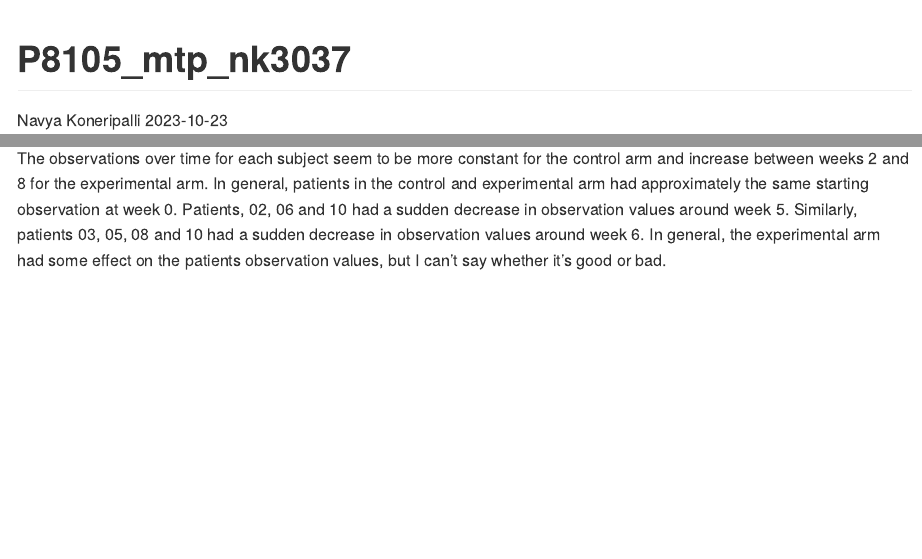
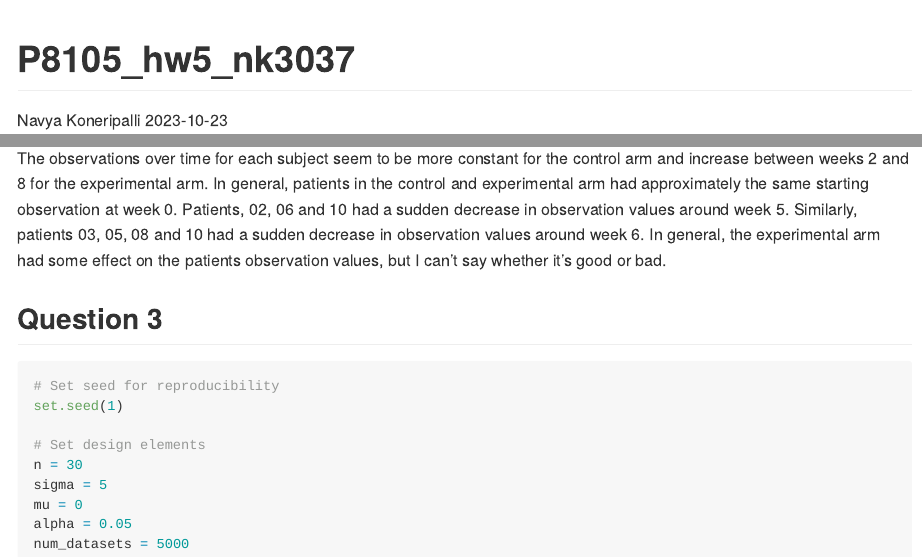
Before and after one commit to nk3037/p8105_hw5_nk3037, an R Markdown document (P8105_hw5_nk3037.Rmd): the page in a window 1100 px wide, from its top, and a second part further down, joined at a grey line. Rendered offline with R 4.5, knitr and Pandoc, with nearby package versions.

Commit message:
installed and loaded broom package. Set a seed for reproducibility and set the required design elements

````diff
--- a/P8105_hw5_nk3037.Rmd
+++ b/P8105_hw5_nk3037.Rmd
@@ -1,5 +1,5 @@
 ---
-title: "P8105_mtp_nk3037"
+title: "P8105_hw5_nk3037"
 author: "Navya Koneripalli"
 date: "2023-10-23"
 output: github_document
@@ -36,3 +37,16 @@ ggplot(tidy_data, aes(x = week, y = observation, color = subject_id)) +
 ```
 
 The observations over time for each subject seem to be more constant for the control arm and increase between weeks 2 and 8 for the experimental arm. In general, patients in the control and experimental arm had approximately the same starting observation at week 0. Patients, 02, 06 and 10 had a sudden decrease in observation values around week 5. Similarly, patients 03, 05, 08 and 10 had a sudden decrease in observation values around week 6. In general, the experimental arm had some effect on the patients observation values, but I can't say whether it's good or bad.
+
+## Question 3
+```{r}
+# Set seed for reproducibility
+set.seed(1)
+
+# Set design elements
+n = 30
+sigma = 5
+mu = 0
+alpha = 0.05
+num_datasets = 5000
+```
````
Also changed, not shown: P8105_hw5_nk3037.Rmd (1 more changed lines).
